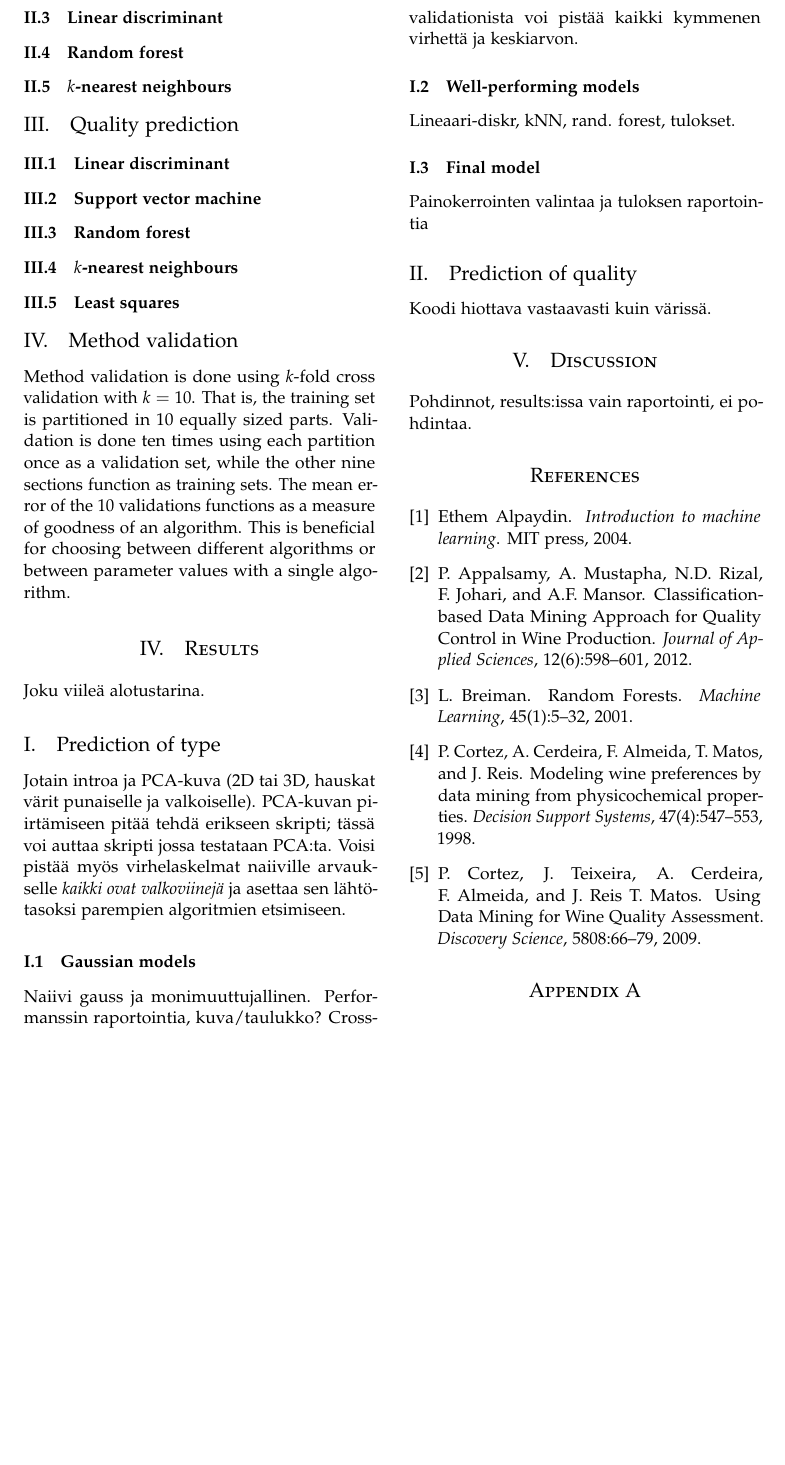
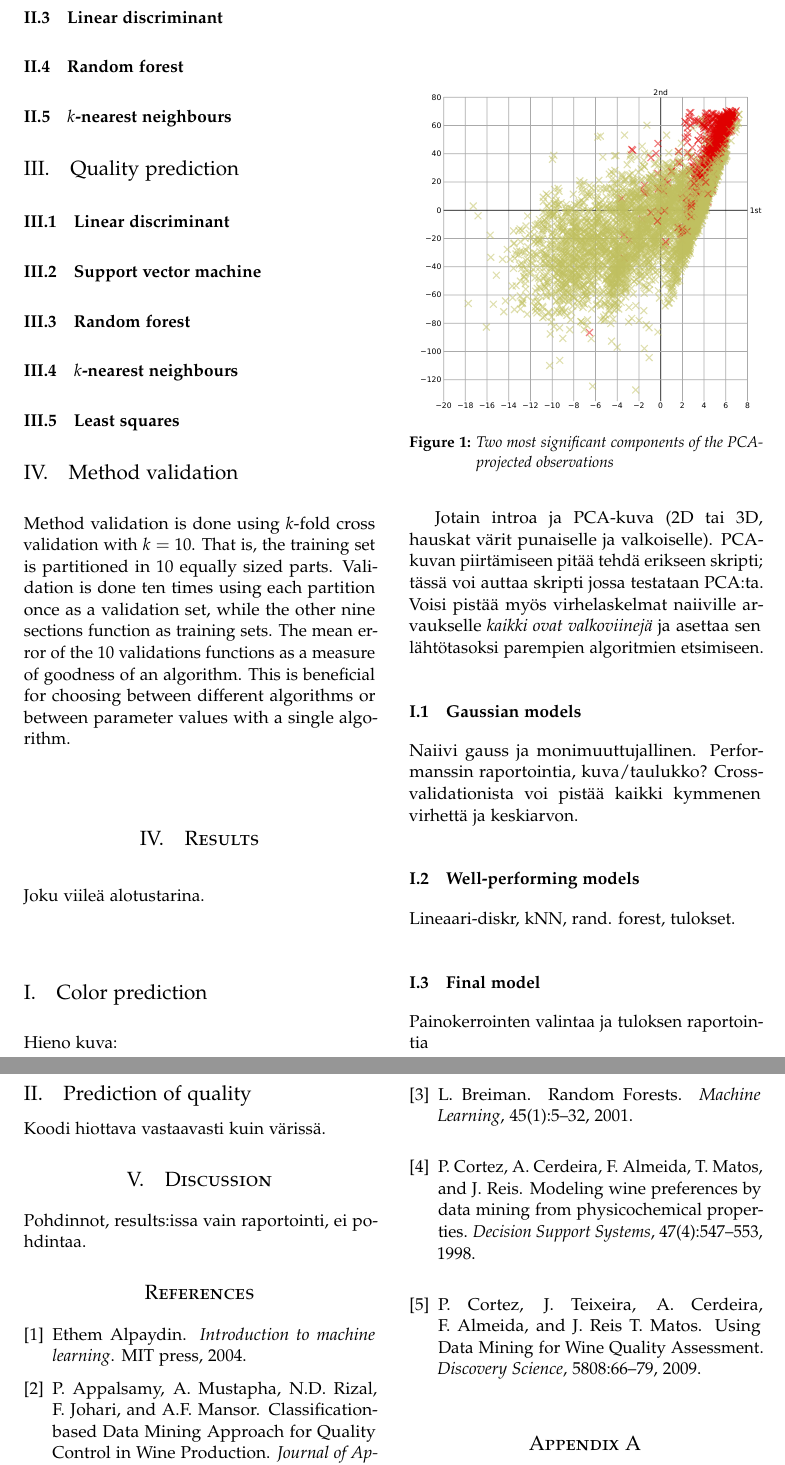
Before and after one commit to errai-/mlproject, a LaTeX paper (report/final_report.tex): part of page 6 of 6 before the commit and two parts of pages 6 and 7 of 7 after it, the two joined at a grey line, cut so that both start at the same text, the shorter picture padded with empty space. Compiled offline with pdfLaTeX.

Commit message:
Add pca plot

```diff
--- a/report/final_report.tex
+++ b/report/final_report.tex
@@ -444,7 +444,16 @@ between parameter values with a single algorithm.
 
 Joku viileä alotustarina.
 
-\subsection{Prediction of type}
+\subsection{Color prediction}
+
+Hieno kuva:
+\begin{figure}[H]
+\centering
+\includegraphics[width=0.5\textwidth]{pca}
+\caption{Two most significant components of the PCA-projected observations}
+\label{fig:pca}
+\end{figure}
+
 
 Jotain introa ja PCA-kuva (2D tai 3D, hauskat värit punaiselle ja valkoiselle). PCA-kuvan piirtämiseen pitää tehdä erikseen skripti; tässä voi auttaa skripti jossa testataan PCA:ta.
 Voisi pistää myös virhelaskelmat naiiville arvaukselle \emph{kaikki ovat valkoviinejä} ja asettaa sen lähtötasoksi parempien algoritmien etsimiseen.
```
Also changed, not shown: report/pca.pdf (added).
